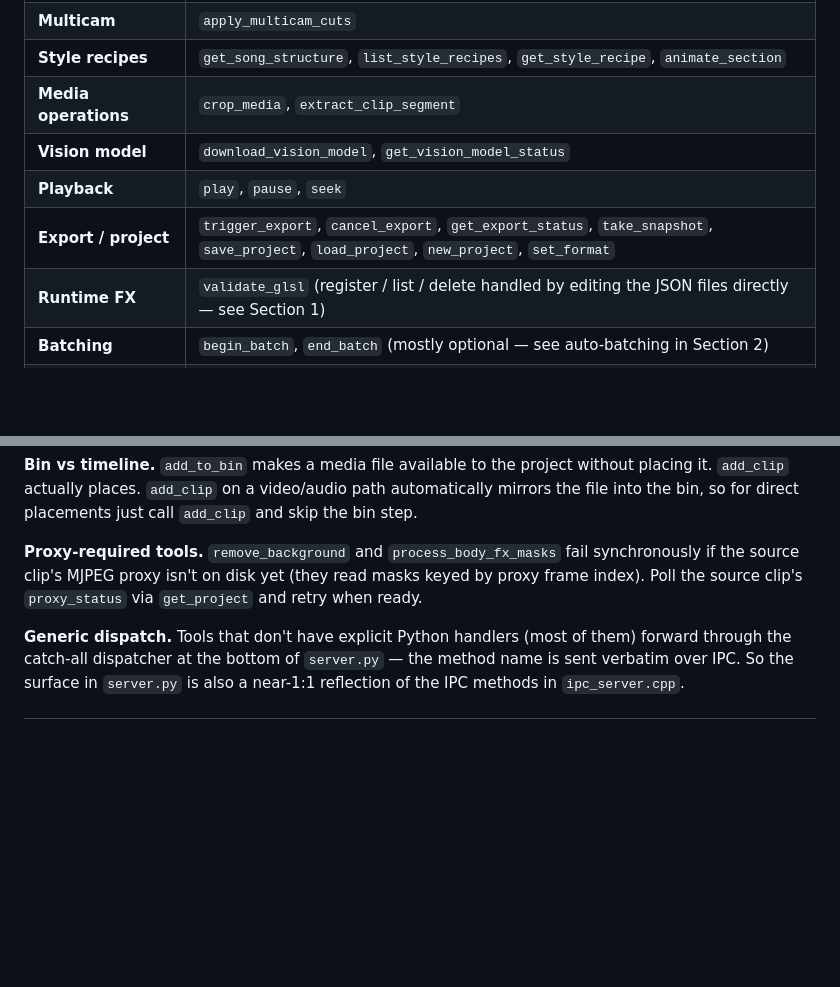
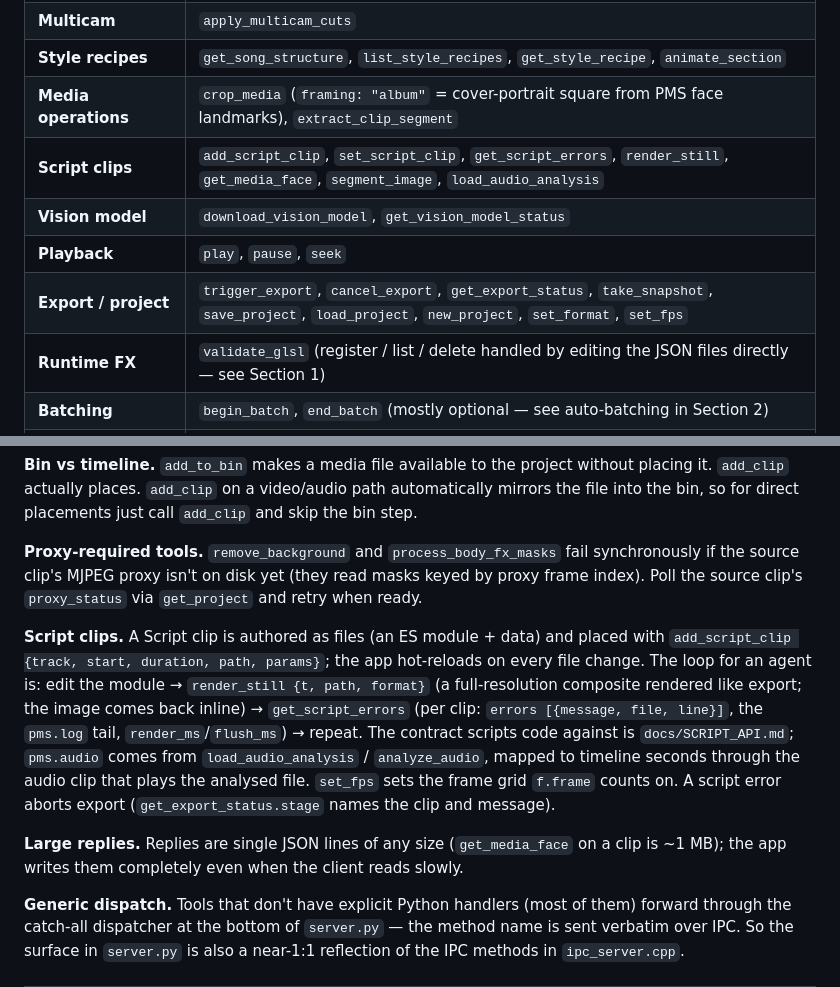
Before and after one commit to verticalrectangle/pop-maker-studio, a Markdown page: MCP_SPEC.md, 2 parts joined by grey strips. Rendered like a GitHub page; blank space fills up the shorter version.

```diff
--- a/MCP_SPEC.md
+++ b/MCP_SPEC.md
@@ -166,10 +166,11 @@ The server registers ~70 tools spanning the full editing surface. **The canonica
 | **Media probing** | `get_media_info`, `get_stills`, `describe_video`, `get_video_description` |
 | **Multicam** | `apply_multicam_cuts` |
 | **Style recipes** | `get_song_structure`, `list_style_recipes`, `get_style_recipe`, `animate_section` |
-| **Media operations** | `crop_media`, `extract_clip_segment` |
+| **Media operations** | `crop_media` (`framing: "album"` = cover-portrait square from PMS face landmarks), `extract_clip_segment` |
+| **Script clips** | `add_script_clip`, `set_script_clip`, `get_script_errors`, `render_still`, `get_media_face`, `segment_image`, `load_audio_analysis` |
 | **Vision model** | `download_vision_model`, `get_vision_model_status` |
 | **Playback** | `play`, `pause`, `seek` |
-| **Export / project** | `trigger_export`, `cancel_export`, `get_export_status`, `take_snapshot`, `save_project`, `load_project`, `new_project`, `set_format` |
+| **Export / project** | `trigger_export`, `cancel_export`, `get_export_status`, `take_snapshot`, `save_project`, `load_project`, `new_project`, `set_format`, `set_fps` |
 | **Runtime FX** | `validate_glsl` (register / list / delete handled by editing the JSON files directly — see Section 1) |
 | **Batching** | `begin_batch`, `end_batch` (mostly optional — see auto-batching in Section 2) |
 | **Cancellation** | `cancel_search`, `cancel_export` |
@@ -185,6 +186,10 @@ The server registers ~70 tools spanning the full editing surface. **The canonica
 **Bin vs timeline.** `add_to_bin` makes a media file available to the project without placing it. `add_clip` actually places. `add_clip` on a video/audio path automatically mirrors the file into the bin, so for direct placements just call `add_clip` and skip the bin step.
 
 **Proxy-required tools.** `remove_background` and `process_body_fx_masks` fail synchronously if the source clip's MJPEG proxy isn't on disk yet (they read masks keyed by proxy frame index). Poll the source clip's `proxy_status` via `get_project` and retry when ready.
+
+**Script clips.** A Script clip is authored as files (an ES module + data) and placed with `add_script_clip {track, start, duration, path, params}`; the app hot-reloads on every file change. The loop for an agent is: edit the module → `render_still {t, path, format}` (a full-resolution composite rendered like export; the image comes back inline) → `get_script_errors` (per clip: `errors [{message, file, line}]`, the `pms.log` tail, `render_ms`/`flush_ms`) → repeat. The contract scripts code against is `docs/SCRIPT_API.md`; `pms.audio` comes from `load_audio_analysis` / `analyze_audio`, mapped to timeline seconds through the audio clip that plays the analysed file. `set_fps` sets the frame grid `f.frame` counts on. A script error aborts export (`get_export_status.stage` names the clip and message).
+
+**Large replies.** Replies are single JSON lines of any size (`get_media_face` on a clip is ~1 MB); the app writes them completely even when the client reads slowly.
 
 **Generic dispatch.** Tools that don't have explicit Python handlers (most of them) forward through the catch-all dispatcher at the bottom of `server.py` — the method name is sent verbatim over IPC. So the surface in `server.py` is also a near-1:1 reflection of the IPC methods in `ipc_server.cpp`.
 
```
Also changed, not shown: ARCHITECTURE.md (+19 -0 lines).
